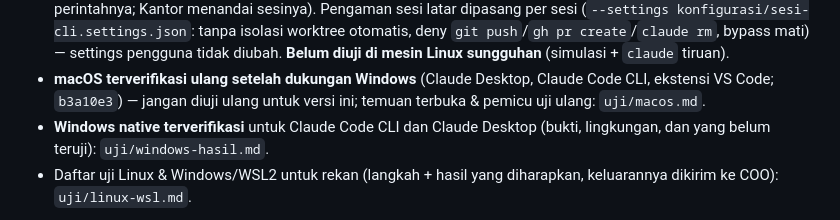
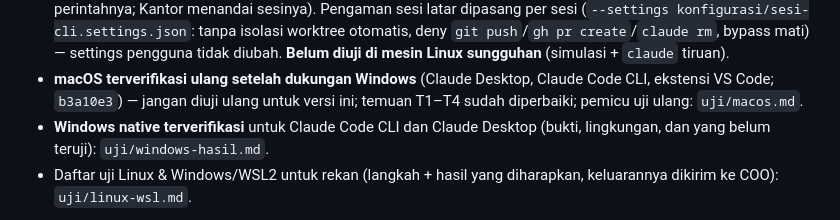
Before and after one commit to DimasPrasetio/RudisOne, a Markdown page: README.md, the part around the change. Rendered like a GitHub page.

Commit message:
docs(T-20261030-15): uji/macos.md — temuan T1–T4 diperbaiki & diverifikasi ulang di Mac (220/224, hook cek exit 0, Kantor tetap hidup)
Co-Authored-By: Claude Opus 5.5 <noreply@anthropic.com>

```diff
--- a/README.md
+++ b/README.md
@@ -133,7 +133,7 @@ WSL2 (jalur Linux). Windows native: lihat bagian **Windows native** di bawah tab
   deny `git push`/`gh pr create`/`claude rm`, bypass mati) — settings pengguna tidak diubah. **Belum diuji di mesin Linux
   sungguhan** (simulasi + `claude` tiruan).
 - **macOS terverifikasi ulang setelah dukungan Windows** (Claude Desktop, Claude Code CLI, ekstensi VS Code; `b3a10e3`) — jangan
-  diuji ulang untuk versi ini; temuan terbuka & pemicu uji ulang: `uji/macos.md`.
+  diuji ulang untuk versi ini; temuan T1–T4 sudah diperbaiki; pemicu uji ulang: `uji/macos.md`.
 - **Windows native terverifikasi** untuk Claude Code CLI dan Claude Desktop (bukti, lingkungan, dan yang belum teruji): `uji/windows-hasil.md`.
 - Daftar uji Linux & Windows/WSL2 untuk rekan (langkah + hasil yang diharapkan, keluarannya dikirim ke COO): `uji/linux-wsl.md`.
 
```
Also changed, not shown: uji/macos.md (+20 -27 lines).
